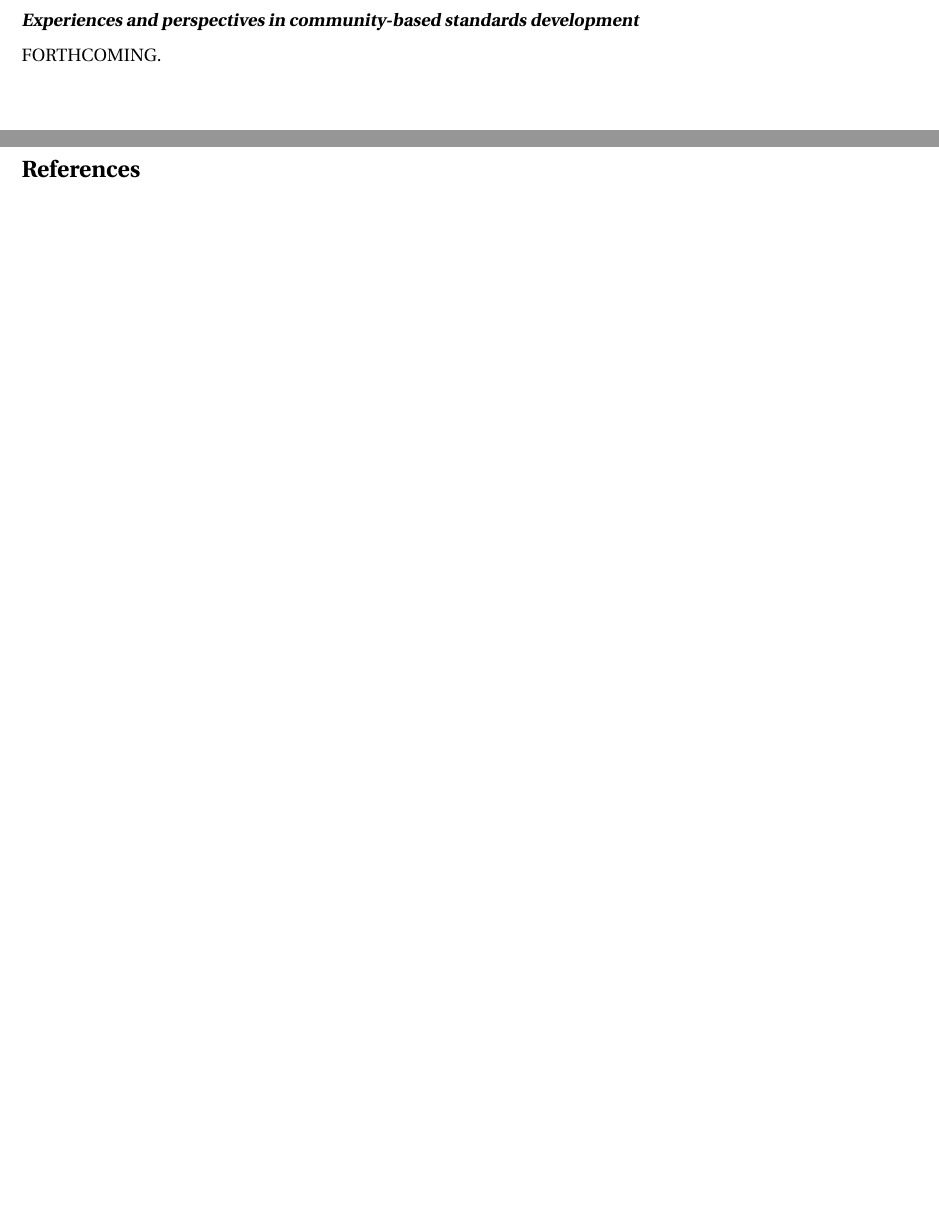
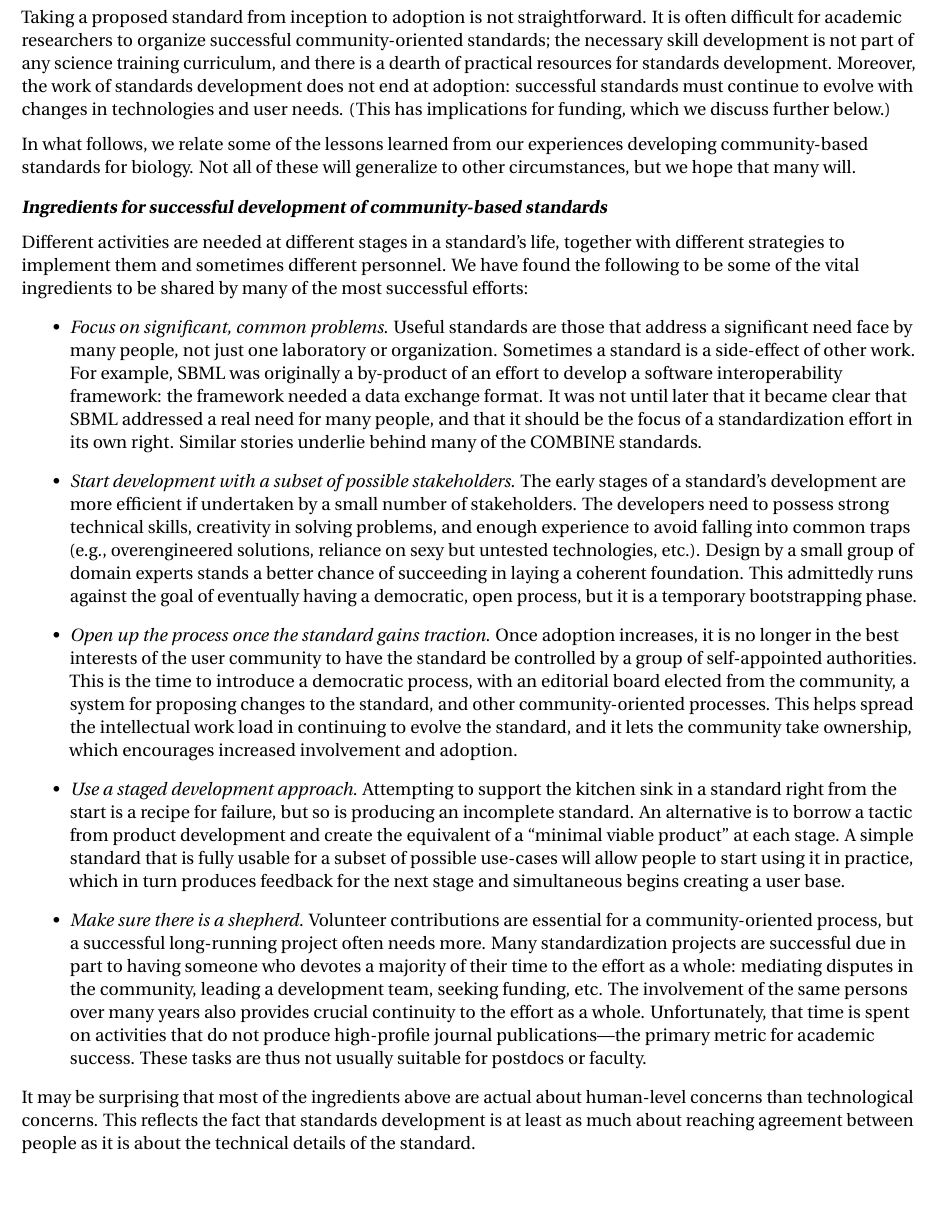
Before and after one commit to nickerso/nih-response-15-002, a LaTeX document (main.tex, which reads body.tex): two parts of pages 4 and 5 of 7 before the commit and part of page 4 of 7 after it, the two joined at a grey line, cut at the place of the change, the shorter picture padded with empty space. Compiled offline with pdfLaTeX.

Commit message:
Started section on lessons learned.

```diff
--- a/body.tex
+++ b/body.tex
@@ -123,11 +127,37 @@ COMBINE, as an organization, currently performs the following activities:
 
 \end{itemize}
 
-
 An additional activity that we hope to undertake soon is fund-raising.  This will require COMBINE to become a legal entity that can accept funding.  Once this is in place, we hope to be able to fund the meetings and online infrastructure, and perhaps also seek funding for further standards development.
 
 
 \clearpage
-\textbf{\textsl{Experiences and perspectives in community-based standards development}}
+\divider{Lessons learned in community-based standards development}
 
-FORTHCOMING.
+Taking a proposed standard from inception to adoption is not straightforward.  It is often difficult for academic researchers to organize successful community-oriented standards; the necessary skill development is not part of any science training curriculum, and there is a dearth of practical resources for standards development.  Moreover, the work of standards development does not end at adoption: successful standards must continue to evolve with changes in technologies and user needs.  (This has implications for funding, which we discuss further below.)
+
+In what follows, we relate some of the lessons learned from our experiences developing community-based standards for biology.  Not all of these will generalize to other circumstances, but we hope that many will.
+
+
+\subdivider{Ingredients for successful development of community-based standards}
+
+% Production of an information or data communication standard is sometimes undertaken as a strategic move, particularly when commercial interests are involved.  Often, however, the desire for a standard arises when individuals and groups who want to collaborate discover they need a shared language, protocol, framework or other common structures to make it possible.
+
+Different activities are needed at different stages in a standard's life, together with different strategies to implement them and sometimes different personnel.  We have found the following to be some of the vital ingredients to be shared by many of the most successful efforts:
+
+\vspace*{-1em}
+\begin{itemize}
+
+\item \emph{Focus on significant, common problems}.  Useful standards are those that address a significant need face by many people, not just one laboratory or organization.  Sometimes a standard is a side-effect of other work.  For example, SBML was originally a by-product of an effort to develop a software interoperability framework: the framework needed a data exchange format.  It was not until later that it became clear that SBML addressed a real need for many people, and that it should be the focus of a standardization effort in its own right.  Similar stories underlie behind many of the COMBINE standards.
+
+\item \emph{Start development with a subset of possible stakeholders}.  The early stages of a standard's development are more efficient if undertaken by a small number of stakeholders.  The developers need to possess strong technical skills, creativity in solving problems, and enough experience to avoid falling into common traps (\eg overengineered solutions, reliance on sexy but untested technologies, etc.).  Design by a small group of domain experts stands a better chance of succeeding in laying a coherent foundation.  This admittedly runs against the goal of eventually having a democratic, open process, but it is a temporary bootstrapping phase.
+
+\item \emph{Open up the process once the standard gains traction}.  Once adoption increases, it is no longer in the best interests of the user community to have the standard be controlled by a group of self-appointed authorities.  This is the time to introduce a democratic process, with an editorial board elected from the community, a system for proposing changes to the standard, and other community-oriented processes.  This helps spread the intellectual work load in continuing to evolve the standard, and it lets the community take ownership, which encourages increased involvement and adoption.
+
+\item \emph{Use a staged development approach}.  Attempting to support the kitchen sink in a standard right from the start is a recipe for failure, but so is producing an incomplete standard.  An alternative is to borrow a tactic from product development and create the equivalent of a ``minimal viable product'' at each stage.  A simple standard that is fully usable for a subset of possible use-cases will allow people to start using it in practice, which in turn produces feedback for the next stage and simultaneous begins creating a user base.
+
+\item \emph{Make sure there is a shepherd}. Volunteer contributions are essential for a community-oriented process, but a successful long-running project often needs more.  Many standardization projects are successful due in part to having someone who devotes a majority of their time to the effort as a whole: mediating disputes in the community, leading a development team, seeking funding, etc.  The involvement of the same persons over many years also provides crucial continuity to the effort as a whole.  Unfortunately, that time is spent on activities that do not produce high-profile journal publications---the primary metric for academic success.  These tasks are thus not usually suitable for postdocs or faculty.
+
+\end{itemize}
+\vspace*{-1em}
+
+It may be surprising that most of the ingredients above are actual about human-level concerns than technological concerns.  This reflects the fact that standards development is at least as much about reaching agreement between people as it is about the technical details of the standard.
```
Also changed, not shown: body.tex (18 more changed lines).
